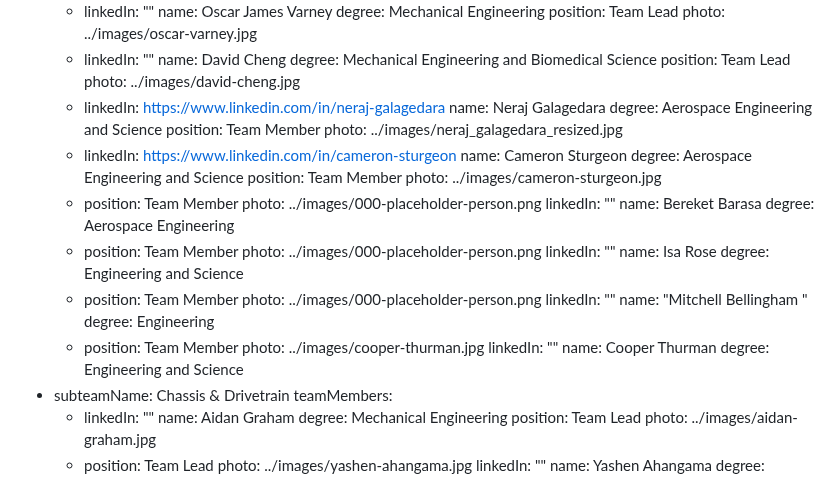
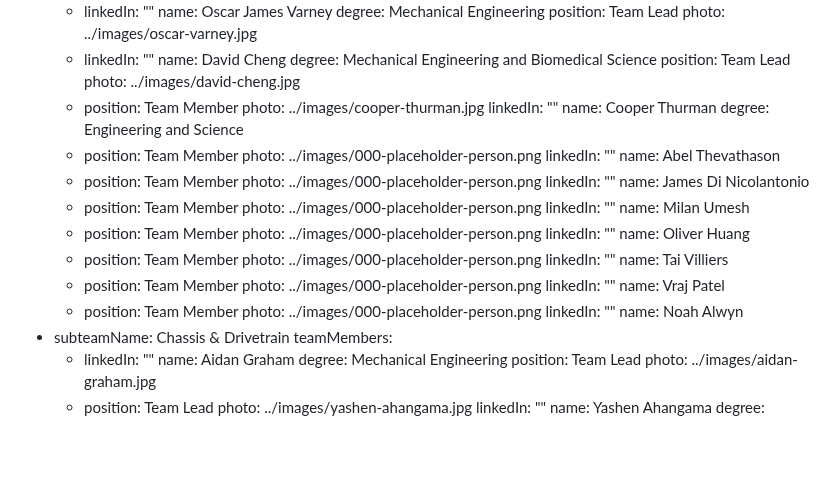
Before and after one commit to monash-human-power/MHP-website, a Markdown page: src/markdown/team.md, the part around the change. Rendered like a GitHub page; blank space fills up the shorter version.

Commit message:
Update MHP “team”

```diff
--- a/src/markdown/team.md
+++ b/src/markdown/team.md
@@ -32,36 +32,39 @@ subteam:
         degree: Mechanical Engineering and Biomedical Science
         position: Team Lead
         photo: ../images/david-cheng.jpg
-      - linkedIn: https://www.linkedin.com/in/neraj-galagedara
-        name: Neraj Galagedara
-        degree: Aerospace Engineering and Science
-        position: Team Member
-        photo: ../images/neraj_galagedara_resized.jpg
-      - linkedIn: https://www.linkedin.com/in/cameron-sturgeon
-        name: Cameron Sturgeon
-        degree: Aerospace Engineering and Science
-        position: Team Member
-        photo: ../images/cameron-sturgeon.jpg
-      - position: Team Member
-        photo: ../images/000-placeholder-person.png
-        linkedIn: ""
-        name: Bereket Barasa
-        degree: Aerospace Engineering
-      - position: Team Member
-        photo: ../images/000-placeholder-person.png
-        linkedIn: ""
-        name: Isa Rose
-        degree: Engineering and Science
-      - position: Team Member
-        photo: ../images/000-placeholder-person.png
-        linkedIn: ""
-        name: "Mitchell Bellingham "
-        degree: Engineering
       - position: Team Member
         photo: ../images/cooper-thurman.jpg
         linkedIn: ""
         name: Cooper Thurman
         degree: Engineering and Science
+      - position: Team Member
+        photo: ../images/000-placeholder-person.png
+        linkedIn: ""
+        name: Abel Thevathason
+      - position: Team Member
+        photo: ../images/000-placeholder-person.png
+        linkedIn: ""
+        name: James Di Nicolantonio
+      - position: Team Member
+        photo: ../images/000-placeholder-person.png
+        linkedIn: ""
+        name: Milan Umesh
+      - position: Team Member
+        photo: ../images/000-placeholder-person.png
+        linkedIn: ""
+        name: Oliver Huang
+      - position: Team Member
+        photo: ../images/000-placeholder-person.png
+        linkedIn: ""
+        name: Tai Villiers
+      - position: Team Member
+        photo: ../images/000-placeholder-person.png
+        linkedIn: ""
+        name: Vraj Patel
+      - position: Team Member
+        photo: ../images/000-placeholder-person.png
+        linkedIn: ""
+        name: Noah Alwyn
   - subteamName: Chassis & Drivetrain
     teamMembers:
       - linkedIn: ""
```
